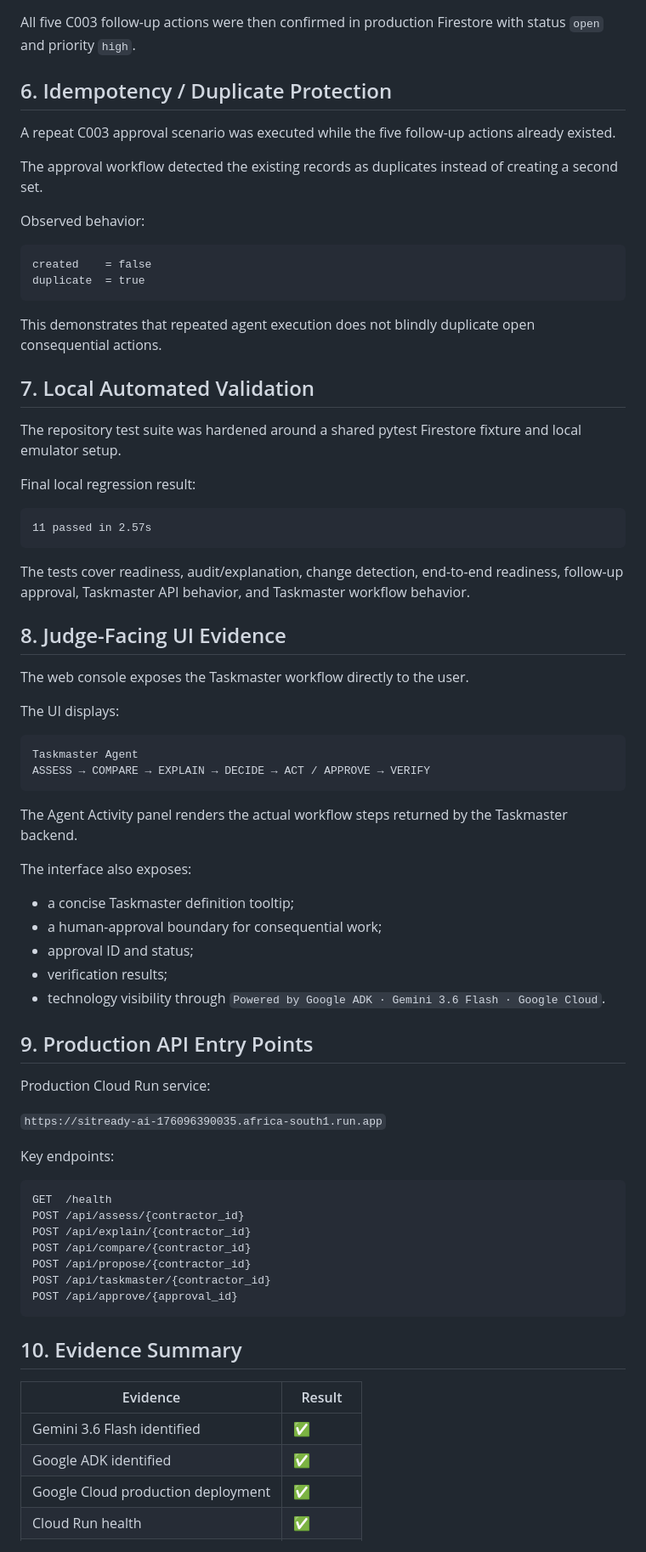
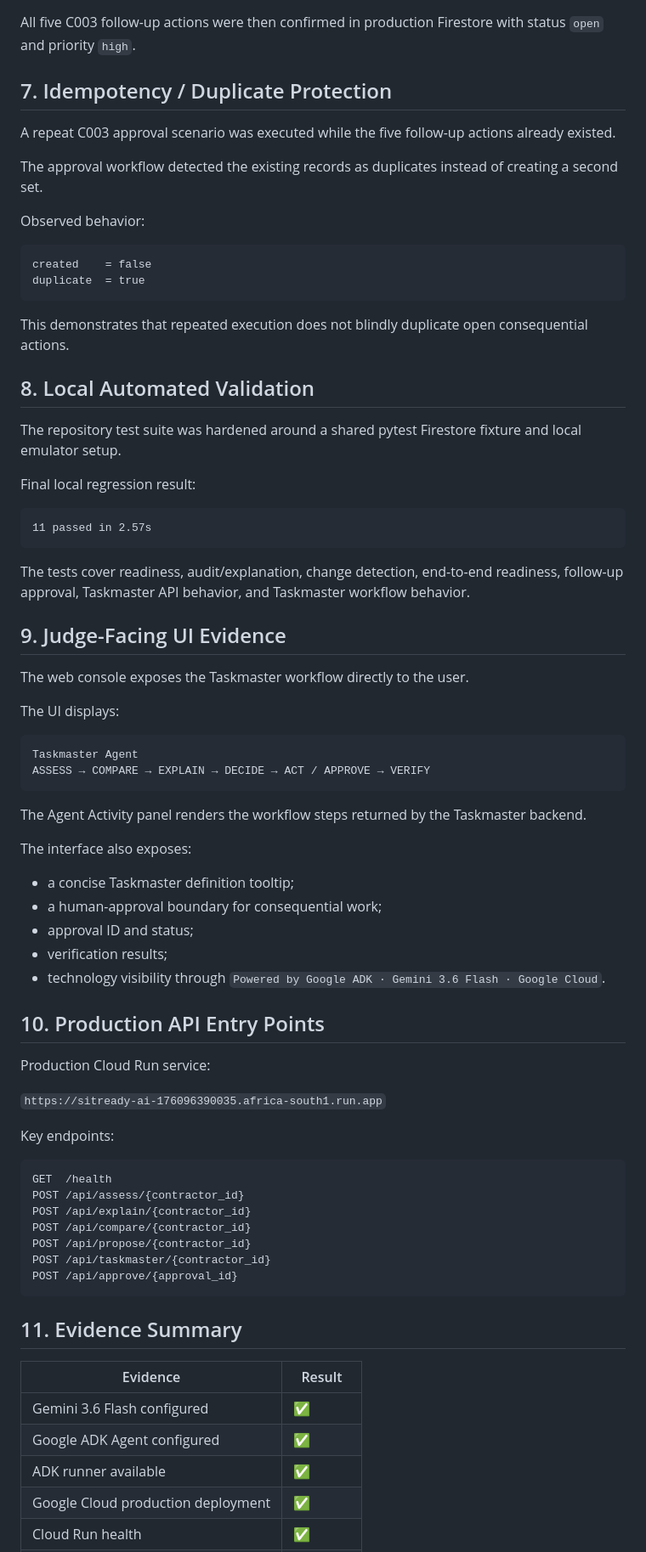
Before and after one commit to GregoryRicardo/sitready-ai, a Markdown page: docs/COMPETITION_PROOF.md, the part around one of its changes. Shown at 85% size. GitHub-like rendering.

````diff
--- a/docs/COMPETITION_PROOF.md
+++ b/docs/COMPETITION_PROOF.md
@@ -127,7 +159,7 @@ duplicate      = false
 
 All five C003 follow-up actions were then confirmed in production Firestore with status `open` and priority `high`.
 
-## 6. Idempotency / Duplicate Protection
+## 7. Idempotency / Duplicate Protection
 
 A repeat C003 approval scenario was executed while the five follow-up actions already existed.
 
@@ -140,9 +172,9 @@ created    = false
 duplicate  = true
 ```
 
-This demonstrates that repeated agent execution does not blindly duplicate open consequential actions.
+This demonstrates that repeated execution does not blindly duplicate open consequential actions.
 
-## 7. Local Automated Validation
+## 8. Local Automated Validation
 
 The repository test suite was hardened around a shared pytest Firestore fixture and local emulator setup.
 
@@ -154,7 +186,7 @@ Final local regression result:
 
 The tests cover readiness, audit/explanation, change detection, end-to-end readiness, follow-up approval, Taskmaster API behavior, and Taskmaster workflow behavior.
 
-## 8. Judge-Facing UI Evidence
+## 9. Judge-Facing UI Evidence
 
 The web console exposes the Taskmaster workflow directly to the user.
 
@@ -165,7 +197,7 @@ Taskmaster Agent
 ASSESS → COMPARE → EXPLAIN → DECIDE → ACT / APPROVE → VERIFY
 ```
 
-The Agent Activity panel renders the actual workflow steps returned by the Taskmaster backend.
+The Agent Activity panel renders the workflow steps returned by the Taskmaster backend.
 
 The interface also exposes:
 
@@ -175,7 +207,7 @@ The interface also exposes:
 - verification results;
 - technology visibility through `Powered by Google ADK · Gemini 3.6 Flash · Google Cloud`.
 
-## 9. Production API Entry Points
+## 10. Production API Entry Points
 
 Production Cloud Run service:
 
@@ -193,12 +225,13 @@ POST /api/taskmaster/{contractor_id}
 POST /api/approve/{approval_id}
 ```
 
-## 10. Evidence Summary
+## 11. Evidence Summary
 
 | Evidence | Result |
 |---|---|
-| Gemini 3.6 Flash identified | ✅ |
-| Google ADK identified | ✅ |
+| Gemini 3.6 Flash configured | ✅ |
+| Google ADK Agent configured | ✅ |
+| ADK runner available | ✅ |
 | Google Cloud production deployment | ✅ |
 | Cloud Run health | ✅ |
 | Production Firestore | ✅ |
````
Also changed, not shown: other parts of docs/COMPETITION_PROOF.md (+54 -16 lines).
